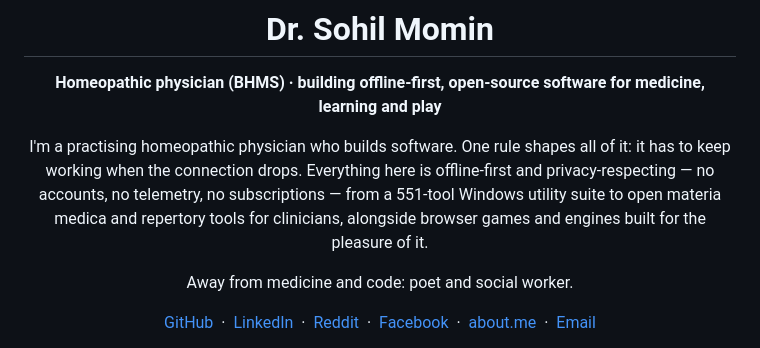
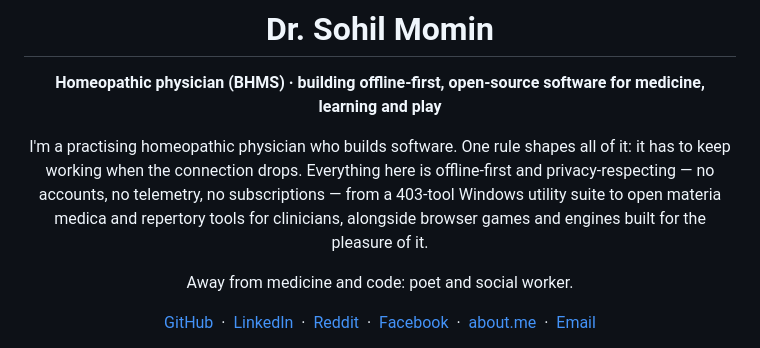
Before and after one commit to drsamonline/drsamonline, a Markdown page: README.md, the part around the change. Rendered like a GitHub page.

Commit message:
docs(profile): All4ONE ships 403 tools, not the old 551

```diff
--- a/README.md
+++ b/README.md
@@ -14,7 +14,7 @@
 
 **Homeopathic physician (BHMS) · building offline-first, open-source software for medicine, learning and play**
 
-I'm a practising homeopathic physician who builds software. One rule shapes all of it: it has to keep working when the connection drops. Everything here is offline-first and privacy-respecting — no accounts, no telemetry, no subscriptions — from a 551-tool Windows utility suite to open materia medica and repertory tools for clinicians, alongside browser games and engines built for the pleasure of it.
+I'm a practising homeopathic physician who builds software. One rule shapes all of it: it has to keep working when the connection drops. Everything here is offline-first and privacy-respecting — no accounts, no telemetry, no subscriptions — from a 403-tool Windows utility suite to open materia medica and repertory tools for clinicians, alongside browser games and engines built for the pleasure of it.
 
 Away from medicine and code: poet and social worker.
 
```
